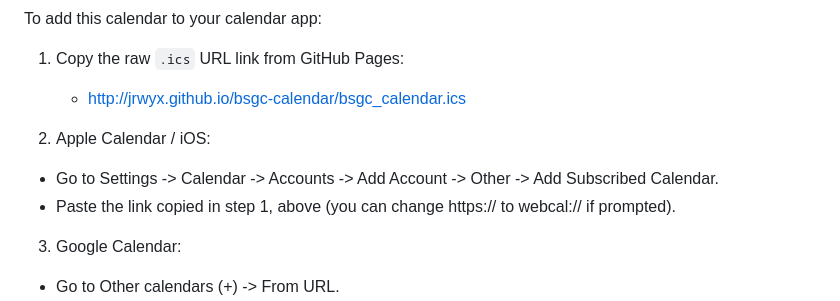
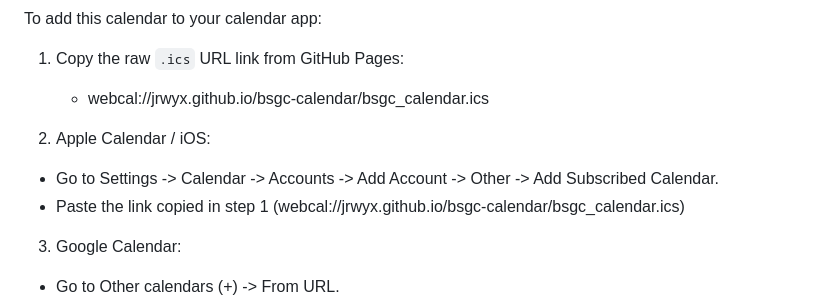
Before and after one commit to jrwyx/bsgc-calendar, a Markdown page: README.md, the part around the change. GitHub-like rendering.

```diff
--- a/README.md
+++ b/README.md
@@ -36,12 +36,11 @@ The workflow (.github/workflows/update_calendar.yml) executes automatically:
 To add this calendar to your calendar app:
 
 1. Copy the raw `.ics` URL link from GitHub Pages:
-    - http://jrwyx.github.io/bsgc-calendar/bsgc_calendar.ics
+    - webcal://jrwyx.github.io/bsgc-calendar/bsgc_calendar.ics
 
 2. Apple Calendar / iOS:
 - Go to Settings -> Calendar -> Accounts -> Add Account -> Other -> Add Subscribed Calendar.
-- Paste the link copied in step 1, above (you can change https:// to webcal:// if prompted).
-
+- Paste the link copied in step 1 (webcal://jrwyx.github.io/bsgc-calendar/bsgc_calendar.ics)
 3. Google Calendar:
 - Go to Other calendars (+) -> From URL.
 - Paste the link shown below and click 'Add calendar'
```
